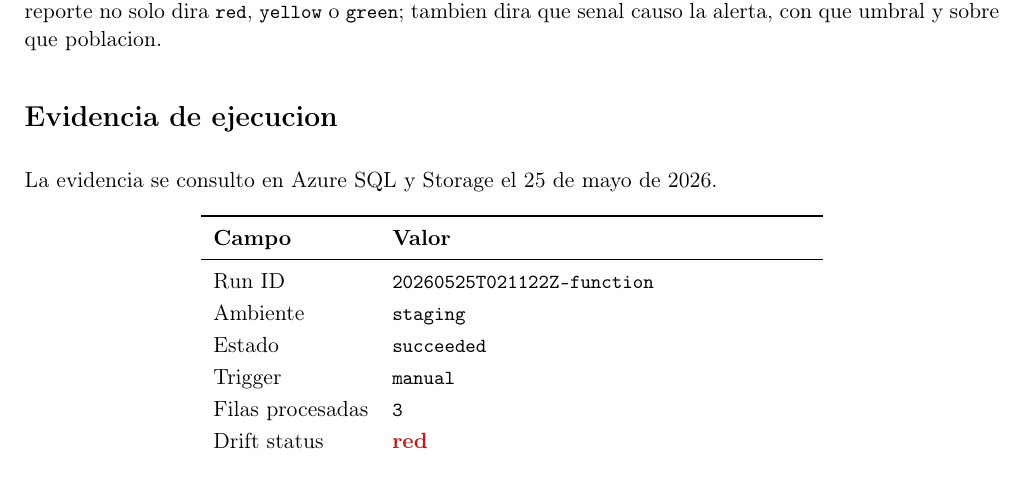
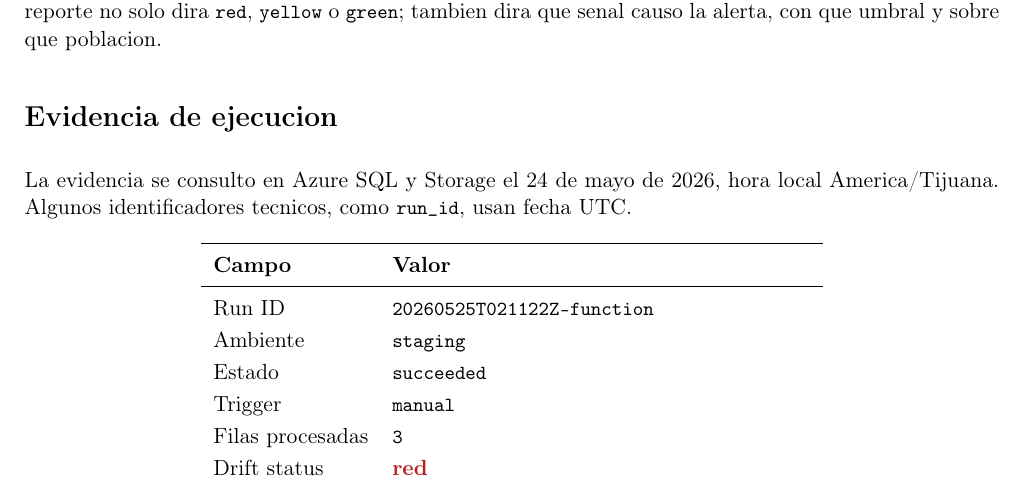
Before and after one commit to tecmx-team46-pricing/pricing-mlops-platform, a LaTeX document (docs/reporte-avance-proyecto-integrador.tex): part of page 9 of 14, cut so that both start at the same text. Compiled offline with pdfLaTeX.

Commit message:
Correct report date to local timezone

```diff
--- a/docs/reporte-avance-proyecto-integrador.tex
+++ b/docs/reporte-avance-proyecto-integrador.tex
@@ -66,7 +66,7 @@
   Mario Javier Soriano Aguilera -- A01384282\\
   David Alberto Serrano Garcia -- A01795935
 }
-\date{25 de mayo de 2026}
+\date{24 de mayo de 2026}
 
 \begin{document}
 
@@ -355,7 +355,7 @@ Para evitar falsas alarmas, el semaforo no debe depender solo de una metrica glo
 
 \section*{Evidencia de ejecucion}
 
-La evidencia se consulto en Azure SQL y Storage el 25 de mayo de 2026.
+La evidencia se consulto en Azure SQL y Storage el 24 de mayo de 2026, hora local America/Tijuana. Algunos identificadores tecnicos, como \code{run\_id}, usan fecha UTC.
 
 \begin{table}[h!]
 \centering
```
